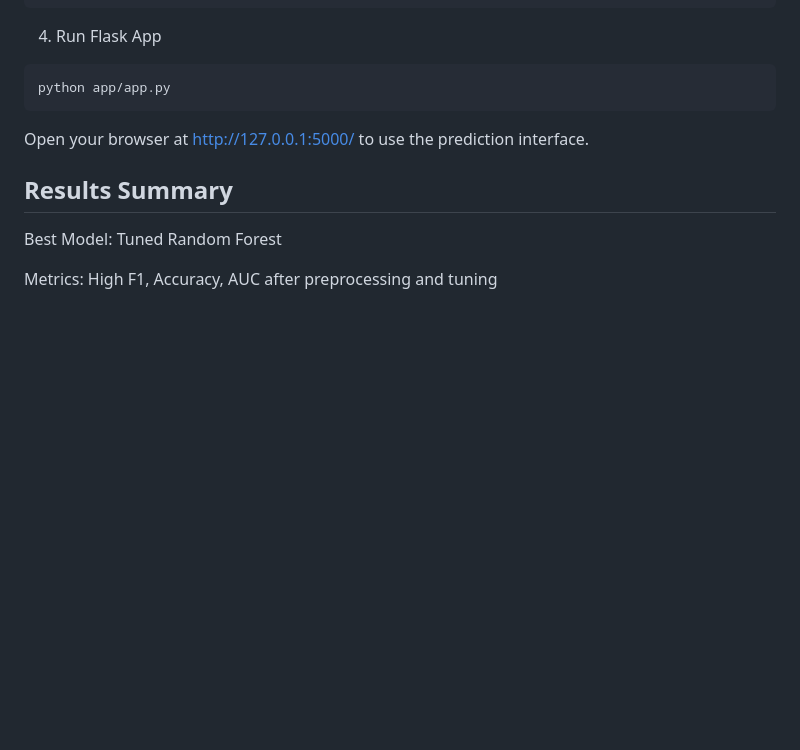
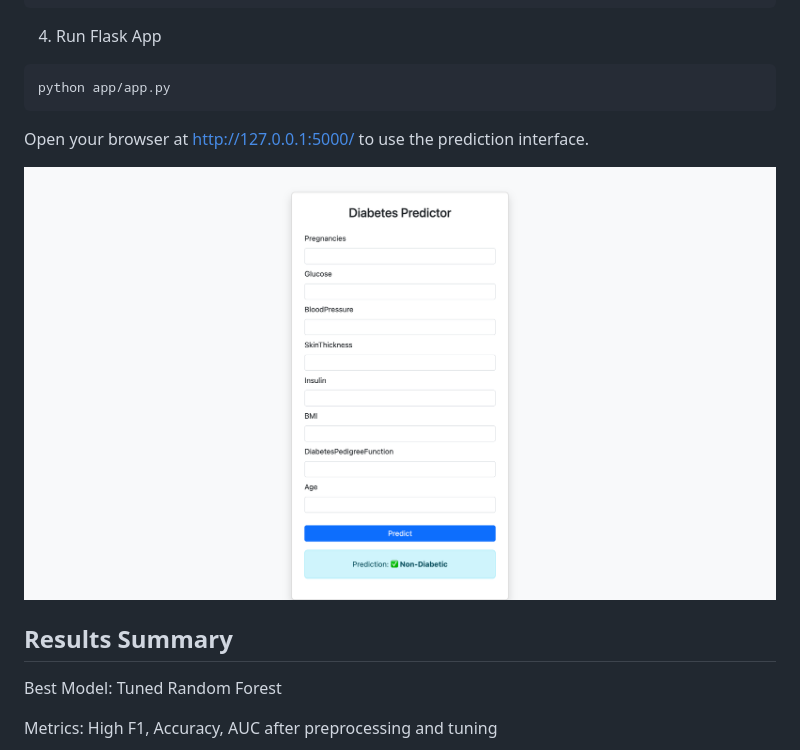
Before and after one commit to harshauwu/diabetes-prediction-app, a Markdown page: README.md, the part around the change. GitHub-like rendering; pictures changed too: reports/html.png (added); blank space fills up the shorter version.

Commit message:
update html css

````diff
--- a/README.md
+++ b/README.md
@@ -42,6 +42,8 @@ python app/app.py
 ```
 Open your browser at http://127.0.0.1:5000/ to use the prediction interface.
 
+![Run Flask App](reports/html.png)
+
 ## Results Summary
 Best Model: Tuned Random Forest
 
````
